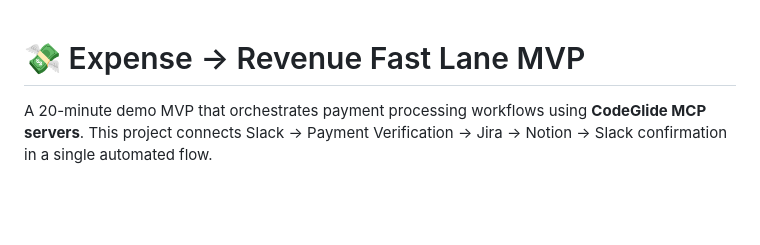
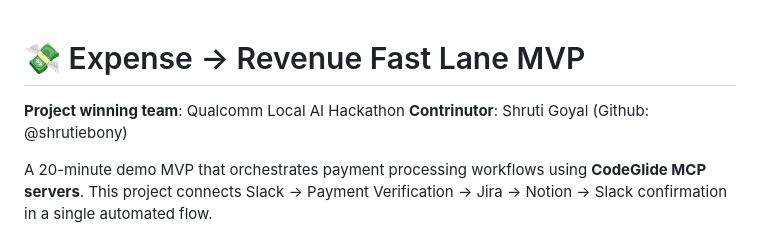
Before and after one commit to Sameersah/express-lane, a Markdown page: README.md, the part around the change. Rendered like a GitHub page; blank space fills up the shorter version.

```diff
--- a/README.md
+++ b/README.md
@@ -1,4 +1,7 @@
 # 💸 Expense → Revenue Fast Lane MVP
+
+**Project winning team**: Qualcomm Local AI Hackathon
+**Contrinutor**: Shruti Goyal (Github: @shrutiebony)
 
 A 20-minute demo MVP that orchestrates payment processing workflows using **CodeGlide MCP servers**. This project connects Slack → Payment Verification → Jira → Notion → Slack confirmation in a single automated flow.
 
```
